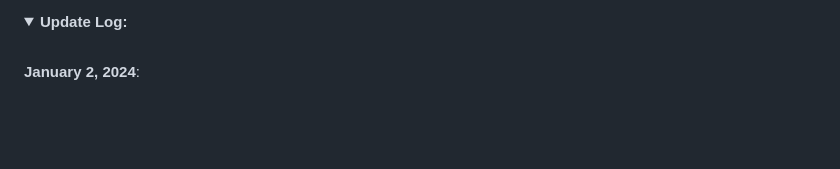
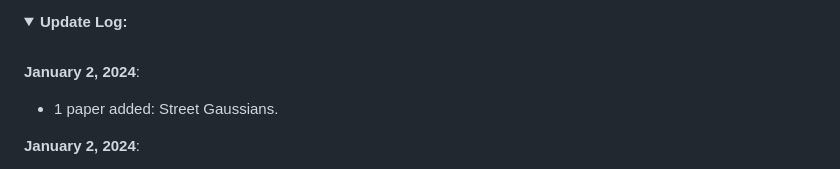
Before and after one commit to MrNeRF/awesome-3D-gaussian-splatting, a Markdown page: README.md, the part around one of its changes. Drawn GitHub-style; folded sections open; blank space fills up the shorter version.

Commit message:
street gaussians

```diff
--- a/README.md
+++ b/README.md
@@ -35,6 +35,9 @@ A curated list of papers and open-source resources focused on 3D Gaussian Splatt
 <details span>
 <summary><b>Update Log:</b></summary>
 <br>
+
+ **January 2, 2024**:
+ - 1 paper added: Street Gaussians.
 
  **January 2, 2024**:
  - Deblurring Gaussians paper link updated.
```
Also changed, not shown: other parts of README.md (+10 -0 lines).
